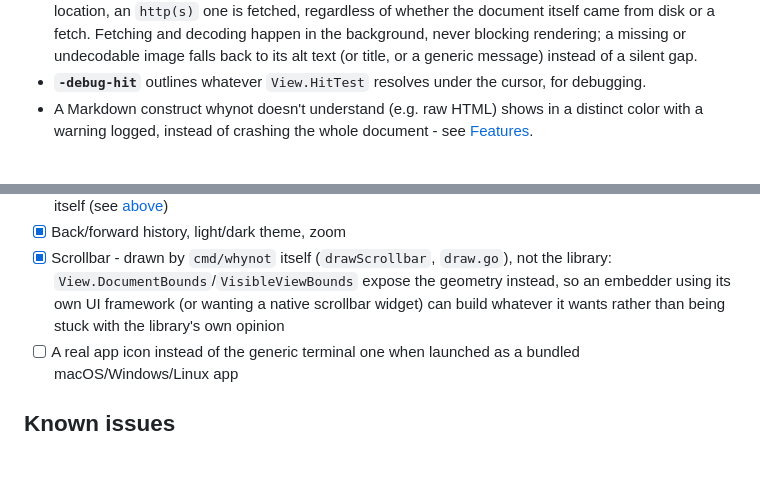
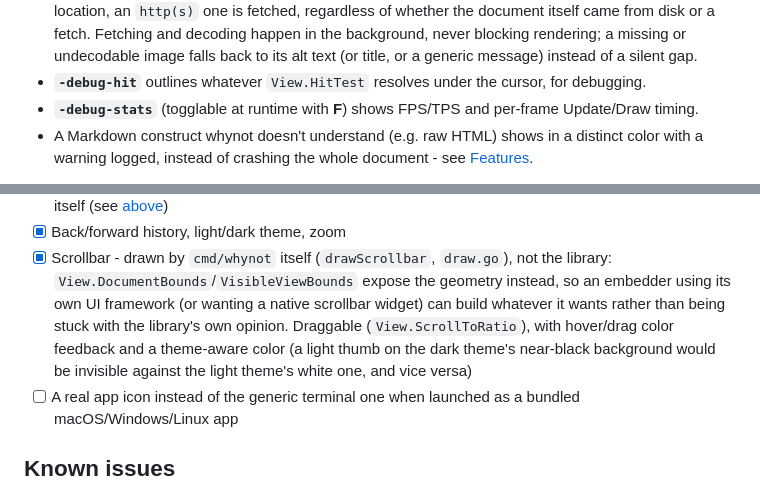
Before and after one commit to arnodel/whynot, a Markdown page: README.md, 2 parts joined by grey strips. Rendered like a GitHub page; blank space fills up the shorter version.

```diff
--- a/README.md
+++ b/README.md
@@ -139,6 +163,8 @@ demonstrates what a caller can build on top of the library:
   alt text (or title, or a generic message) instead of a silent gap.
 - **`-debug-hit`** outlines whatever `View.HitTest` resolves under the
   cursor, for debugging.
+- **`-debug-stats`** (togglable at runtime with **F**) shows FPS/TPS and
+  per-frame Update/Draw timing.
 - A Markdown construct whynot doesn't understand (e.g. raw HTML) shows in
   a distinct color with a warning logged, instead of crashing the whole
   document - see [Features](#features).
@@ -241,7 +271,10 @@ by implementation order now that most of the list is done.
 - [x] Scrollbar - drawn by `cmd/whynot` itself (`drawScrollbar`, `draw.go`), not the
       library: `View.DocumentBounds`/`VisibleViewBounds` expose the geometry instead, so
       an embedder using its own UI framework (or wanting a native scrollbar widget) can
-      build whatever it wants rather than being stuck with the library's own opinion
+      build whatever it wants rather than being stuck with the library's own opinion.
+      Draggable (`View.ScrollToRatio`), with hover/drag color feedback and a
+      theme-aware color (a light thumb on the dark theme's near-black background would
+      be invisible against the light theme's white one, and vice versa)
 - [ ] A real app icon instead of the generic terminal one when launched as a bundled
       macOS/Windows/Linux app
 
```
Also changed, not shown: other parts of README.md (+35 -7 lines), ARCHITECTURE.md (+13 -0 lines), 1 other file.
